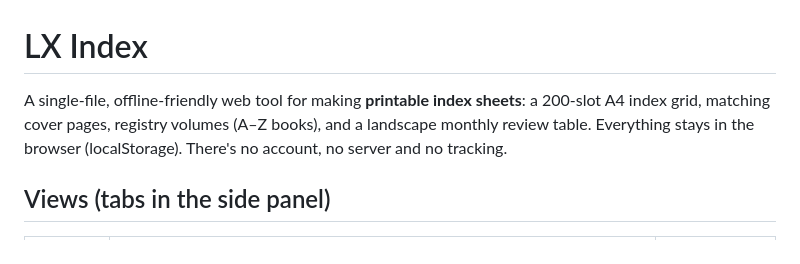
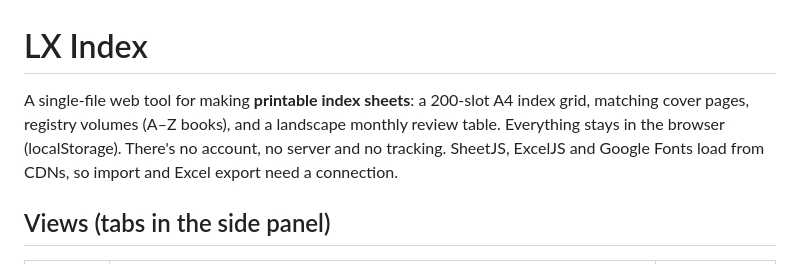
Before and after one commit to datakid/lx-index, a Markdown page: README.md, the part around the change. Rendered like a GitHub page.

Commit message:
docs: state network behaviour accurately in the README intro

```diff
--- a/README.md
+++ b/README.md
@@ -1,6 +1,6 @@
 # LX Index
 
-A single-file, offline-friendly web tool for making **printable index sheets**: a 200-slot A4 index grid, matching cover pages, registry volumes (A–Z books), and a landscape monthly review table. Everything stays in the browser (localStorage). There's no account, no server and no tracking.
+A single-file web tool for making **printable index sheets**: a 200-slot A4 index grid, matching cover pages, registry volumes (A–Z books), and a landscape monthly review table. Everything stays in the browser (localStorage). There's no account, no server and no tracking. SheetJS, ExcelJS and Google Fonts load from CDNs, so import and Excel export need a connection.
 
 ## Views (tabs in the side panel)
 
```
